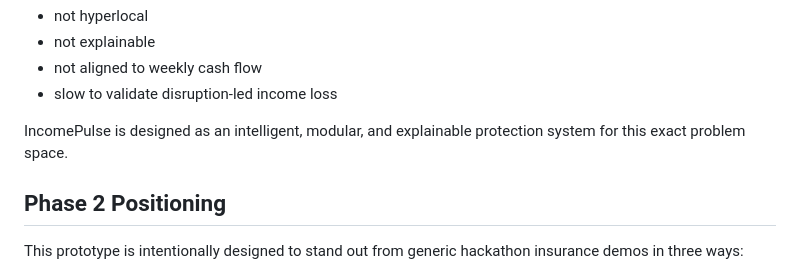
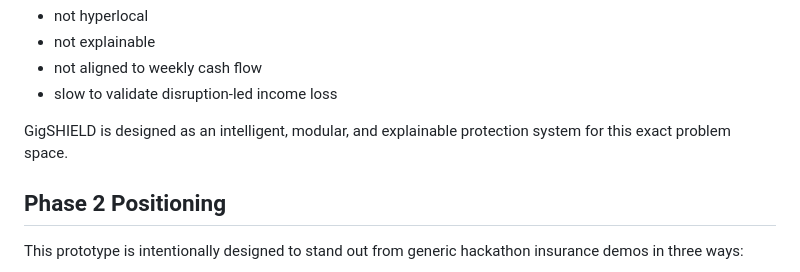
Before and after one commit to Sanjay1712KSK/CampTech, a Markdown page: README.md, the part around the change. Rendered like a GitHub page.

```diff
--- a/README.md
+++ b/README.md
@@ -24,7 +24,7 @@ Traditional insurance products do not fit this reality well. They are usually:
 - not aligned to weekly cash flow
 - slow to validate disruption-led income loss
 
-IncomePulse is designed as an intelligent, modular, and explainable protection system for this exact problem space.
+GigSHIELD is designed as an intelligent, modular, and explainable protection system for this exact problem space.
 
 ## Phase 2 Positioning
 
```
